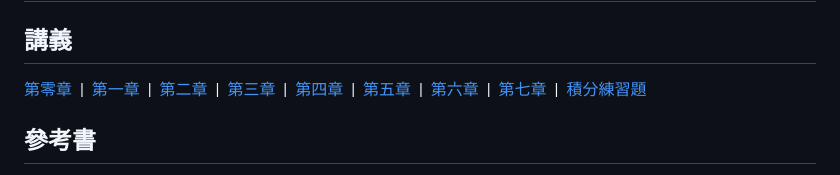
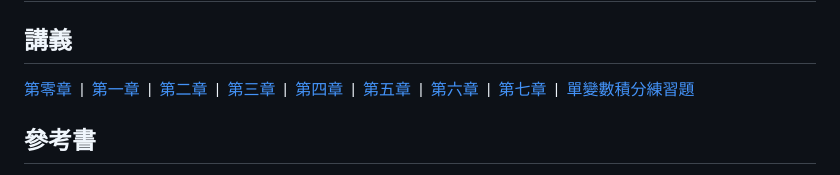
Before and after one commit to chang-ye-tu/calc, a Markdown page: README.md, the part around the change printed below. GitHub-like rendering.

```diff
--- a/README.md
+++ b/README.md
@@ -2,7 +2,7 @@
 
 ## 講義
 
-<a href="https://github.com/chang-ye-tu/calc/blob/master/note/note00.pdf">第零章</a>&nbsp; | &nbsp;<a href="https://github.com/chang-ye-tu/calc/blob/master/note/note01.pdf">第一章</a>&nbsp; | &nbsp;<a href="https://github.com/chang-ye-tu/calc/blob/master/note/note02.pdf">第二章</a>&nbsp; | &nbsp;<a href="https://github.com/chang-ye-tu/calc/blob/master/note/note03.pdf">第三章</a>&nbsp; | &nbsp;<a href="https://github.com/chang-ye-tu/calc/blob/master/note/note04.pdf">第四章</a>&nbsp; | &nbsp;<a href="https://github.com/chang-ye-tu/calc/blob/master/note/note05.pdf">第五章</a>&nbsp; | &nbsp;<a href="https://github.com/chang-ye-tu/calc/blob/master/note/note06.pdf">第六章</a>&nbsp; | &nbsp;<a href="https://github.com/chang-ye-tu/calc/blob/master/note/note07.pdf">第七章</a>&nbsp; | &nbsp;<a href="https://github.com/chang-ye-tu/calc/blob/master/note/integrals.pdf">積分練習題</a>
+<a href="https://github.com/chang-ye-tu/calc/blob/master/note/note00.pdf">第零章</a>&nbsp; | &nbsp;<a href="https://github.com/chang-ye-tu/calc/blob/master/note/note01.pdf">第一章</a>&nbsp; | &nbsp;<a href="https://github.com/chang-ye-tu/calc/blob/master/note/note02.pdf">第二章</a>&nbsp; | &nbsp;<a href="https://github.com/chang-ye-tu/calc/blob/master/note/note03.pdf">第三章</a>&nbsp; | &nbsp;<a href="https://github.com/chang-ye-tu/calc/blob/master/note/note04.pdf">第四章</a>&nbsp; | &nbsp;<a href="https://github.com/chang-ye-tu/calc/blob/master/note/note05.pdf">第五章</a>&nbsp; | &nbsp;<a href="https://github.com/chang-ye-tu/calc/blob/master/note/note06.pdf">第六章</a>&nbsp; | &nbsp;<a href="https://github.com/chang-ye-tu/calc/blob/master/note/note07.pdf">第七章</a>&nbsp; | &nbsp;<a href="https://github.com/chang-ye-tu/calc/blob/master/note/integrals.pdf">單變數積分練習題</a>
 
 ## 參考書
 
```
Also changed, not shown: other parts of README.md (+0 -2 lines).
